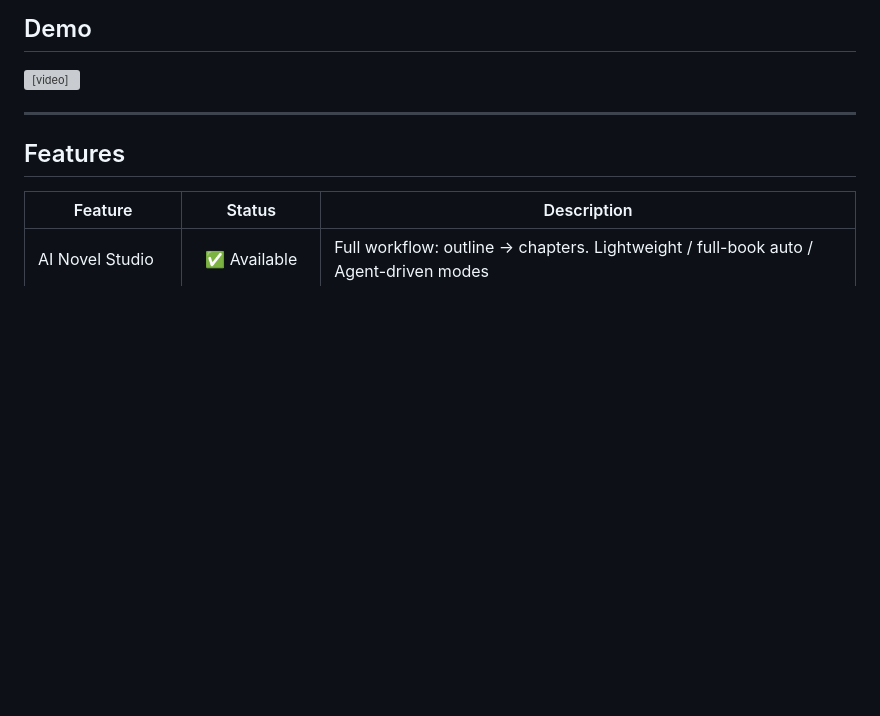
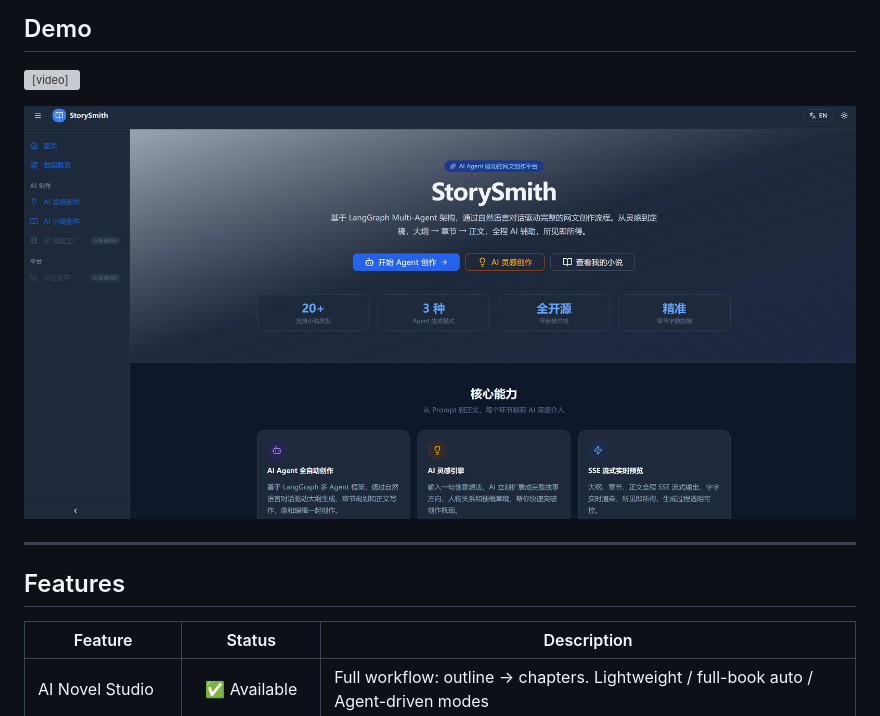
Before and after one commit to neojoe/StorySmith, a Markdown page: README_EN.md, the part around the change. Drawn GitHub-style; pictures changed too: docs/frontend.jpg (added); blank space fills up the shorter version; grey boxes are pictures that could not be loaded.

```diff
--- a/README_EN.md
+++ b/README_EN.md
@@ -45,6 +45,8 @@
 ## Demo
 
 <video src="https://github.com/user-attachments/assets/6675d535-e9e1-441f-89cf-bc756f8e0b8d" controls width="100%"></video>
+
+![Screenshot](./docs/frontend.jpg)
 
 ---
 
```
Also changed, not shown: README.md (+2 -0 lines).
